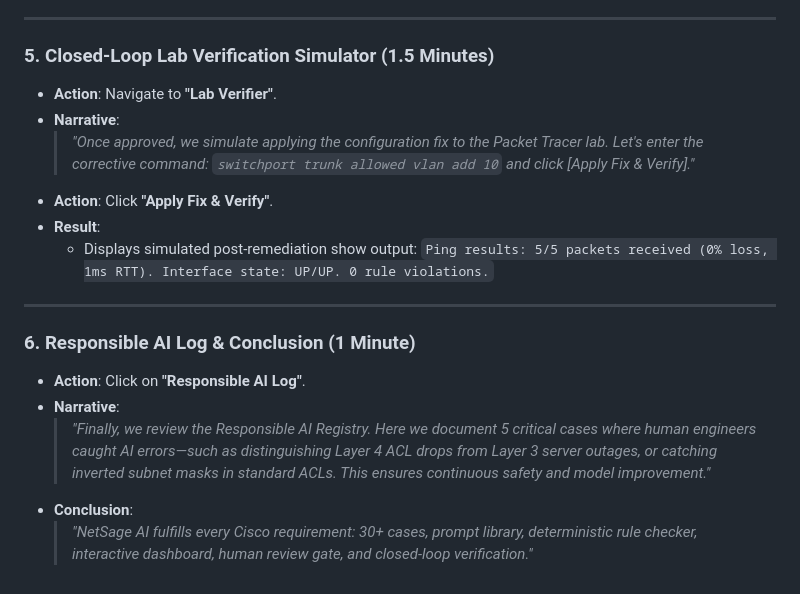
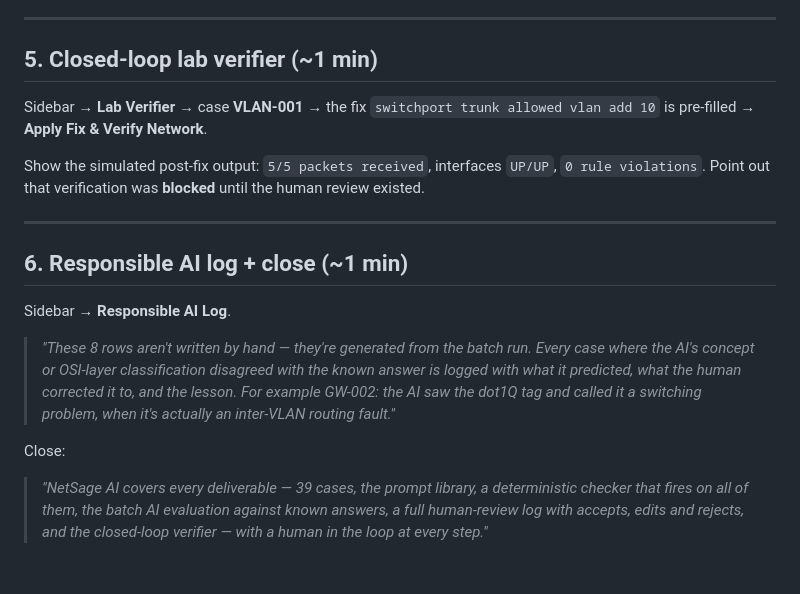
Before and after one commit to itsrajarshi/NetSage-AI, a Markdown page: docs/DEMO_SCRIPT.md, the part around one of its changes. Drawn GitHub-style.

```diff
--- a/docs/DEMO_SCRIPT.md
+++ b/docs/DEMO_SCRIPT.md
@@ -55,19 +85,30 @@
 
 ---
 
-### 5. Closed-Loop Lab Verification Simulator (1.5 Minutes)
-- **Action**: Navigate to **"Lab Verifier"**.
-- **Narrative**:
-  > *"Once approved, we simulate applying the configuration fix to the Packet Tracer lab. Let's enter the corrective command: `switchport trunk allowed vlan add 10` and click [Apply Fix & Verify]."*
-- **Action**: Click **"Apply Fix & Verify"**.
-- **Result**:
-  - Displays simulated post-remediation show output: `Ping results: 5/5 packets received (0% loss, 1ms RTT). Interface state: UP/UP. 0 rule violations.`
+## 5. Closed-loop lab verifier  (~1 min)
+
+Sidebar → **Lab Verifier** → case **VLAN-001** → the fix
+`switchport trunk allowed vlan add 10` is pre-filled → **Apply Fix & Verify Network**.
+
+Show the simulated post-fix output: `5/5 packets received`, interfaces `UP/UP`,
+`0 rule violations`. Point out that verification was **blocked** until the human
+review existed.
 
 ---
 
-### 6. Responsible AI Log & Conclusion (1 Minute)
-- **Action**: Click on **"Responsible AI Log"**.
-- **Narrative**:
-  > *"Finally, we review the Responsible AI Registry. Here we document 5 critical cases where human engineers caught AI errors—such as distinguishing Layer 4 ACL drops from Layer 3 server outages, or catching inverted subnet masks in standard ACLs. This ensures continuous safety and model improvement."*
-- **Conclusion**:
-  > *"NetSage AI fulfills every Cisco requirement: 30+ cases, prompt library, deterministic rule checker, interactive dashboard, human review gate, and closed-loop verification."*
+## 6. Responsible AI log + close  (~1 min)
+
+Sidebar → **Responsible AI Log**.
+
+> *"These 8 rows aren't written by hand — they're generated from the batch run.
+> Every case where the AI's concept or OSI-layer classification disagreed with the
+> known answer is logged with what it predicted, what the human corrected it to,
+> and the lesson. For example GW-002: the AI saw the dot1Q tag and called it a
+> switching problem, when it's actually an inter-VLAN routing fault."*
+
+Close:
+
+> *"NetSage AI covers every deliverable — 39 cases, the prompt library, a
+> deterministic checker that fires on all of them, the batch AI evaluation against
+> known answers, a full human-review log with accepts, edits and rejects, and the
+> closed-loop verifier — with a human in the loop at every step."*
```
Also changed, not shown: other parts of docs/DEMO_SCRIPT.md (+67 -37 lines).
